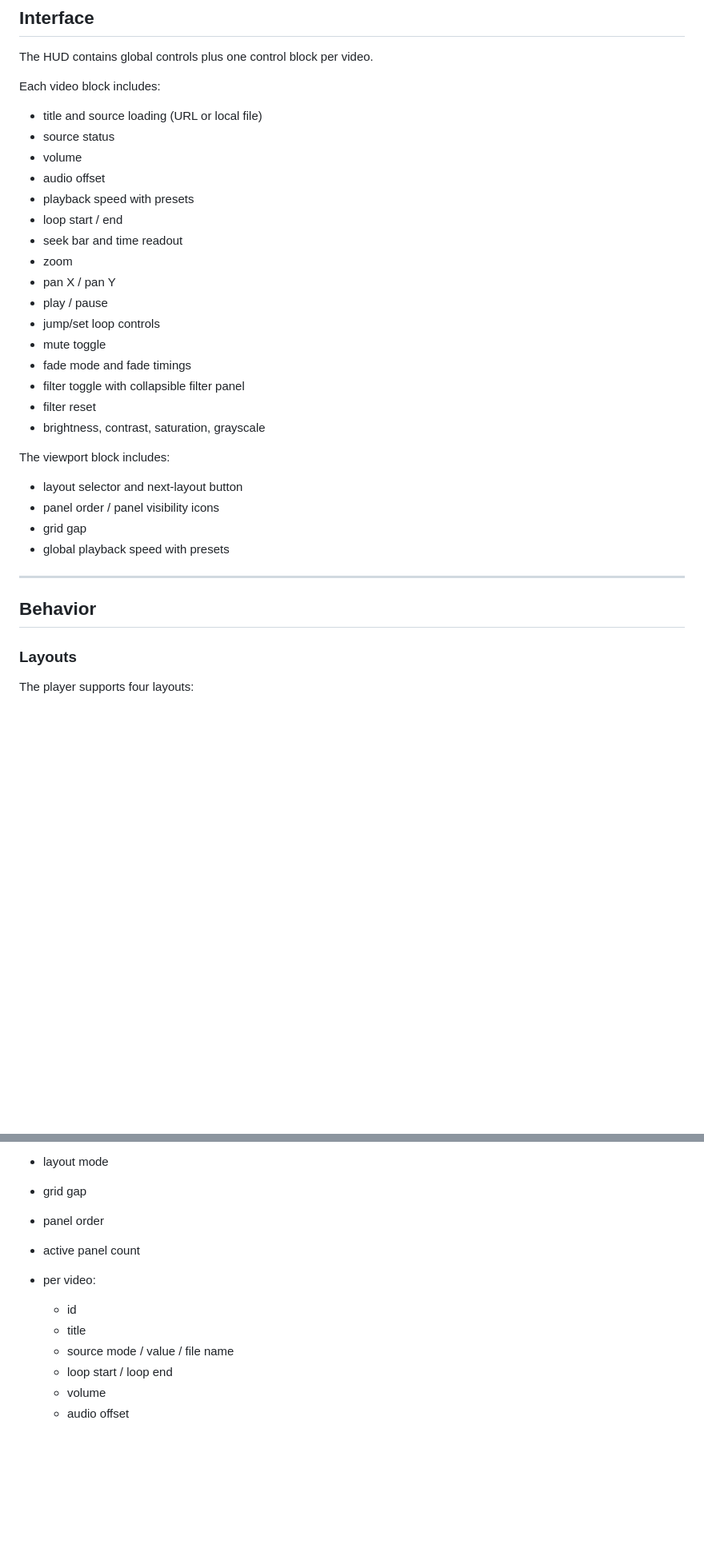
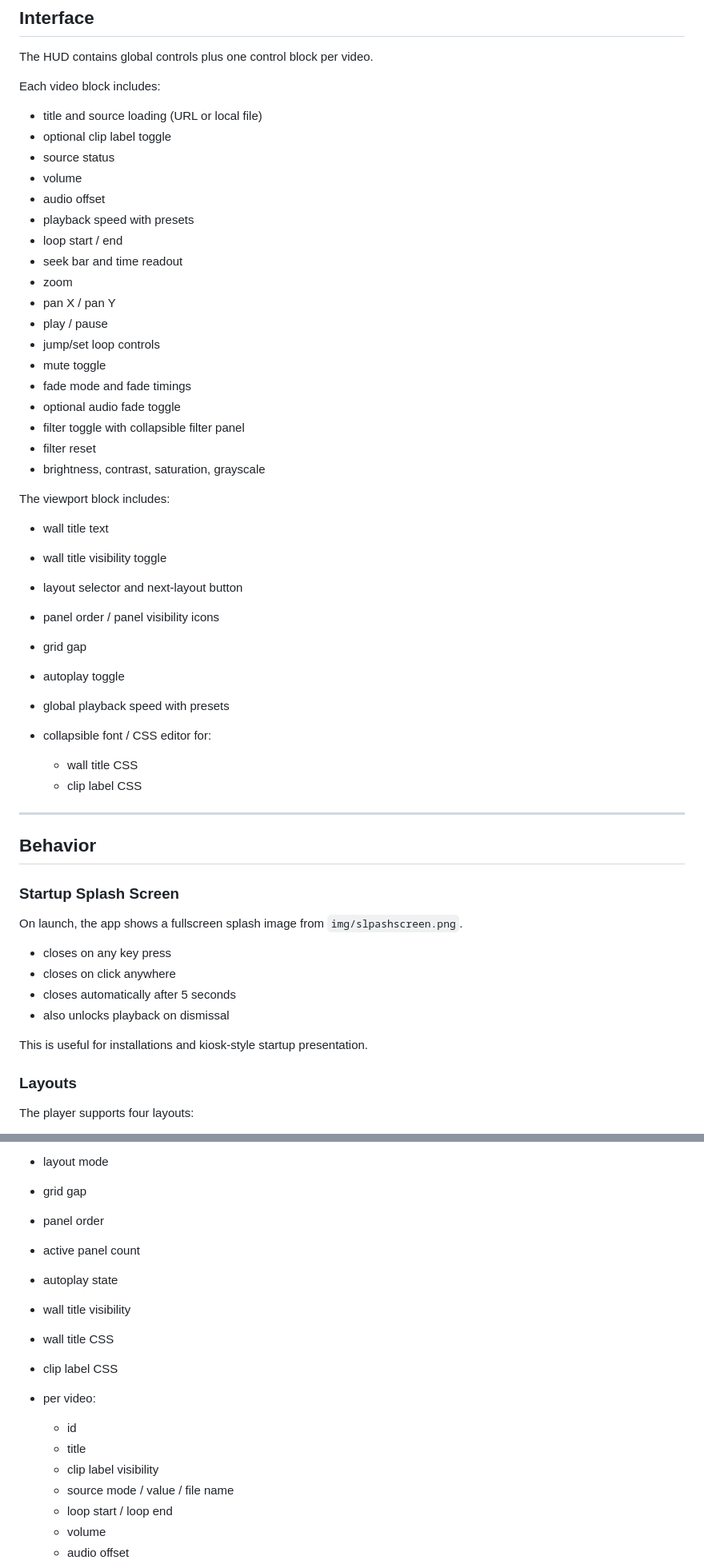
Before and after one commit to tz-dev/4_video_wall, a Markdown page: README.md, 2 parts joined by grey strips. Shown at 80% size. Drawn GitHub-style; blank space fills up the shorter version.

```diff
--- a/README.md
+++ b/README.md
@@ -132,6 +151,7 @@ The HUD contains global controls plus one control block per video.
 Each video block includes:
 
 * title and source loading (URL or local file)
+* optional clip label toggle
 * source status
 * volume
 * audio offset
@@ -144,20 +164,39 @@ Each video block includes:
 * jump/set loop controls
 * mute toggle
 * fade mode and fade timings
+* optional audio fade toggle
 * filter toggle with collapsible filter panel
 * filter reset
 * brightness, contrast, saturation, grayscale
 
 The viewport block includes:
 
+* wall title text
+* wall title visibility toggle
 * layout selector and next-layout button
 * panel order / panel visibility icons
 * grid gap
+* autoplay toggle
 * global playback speed with presets
+* collapsible font / CSS editor for:
+
+  * wall title CSS
+  * clip label CSS
 
 ---
 
 ## Behavior
+
+### Startup Splash Screen
+
+On launch, the app shows a fullscreen splash image from `img/slpashscreen.png`.
+
+* closes on any key press
+* closes on click anywhere
+* closes automatically after 5 seconds
+* also unlocks playback on dismissal
+
+This is useful for installations and kiosk-style startup presentation.
 
 ### Layouts
 
@@ -268,10 +333,15 @@ Saved data includes:
 * grid gap
 * panel order
 * active panel count
+* autoplay state
+* wall title visibility
+* wall title CSS
+* clip label CSS
 * per video:
 
   * id
   * title
+  * clip label visibility
   * source mode / value / file name
   * loop start / loop end
   * volume
```
Also changed, not shown: other parts of README.md (+64 -28 lines).
